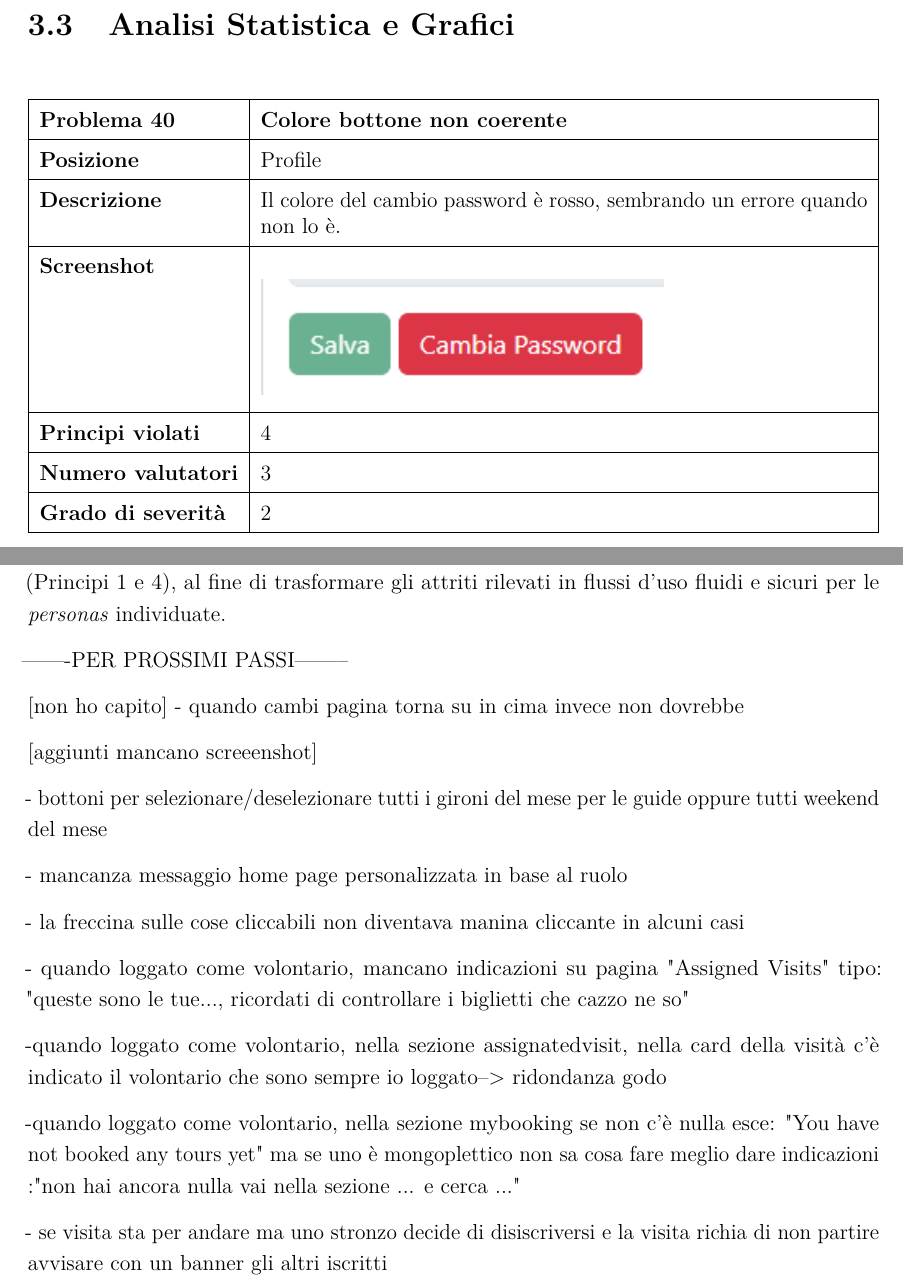
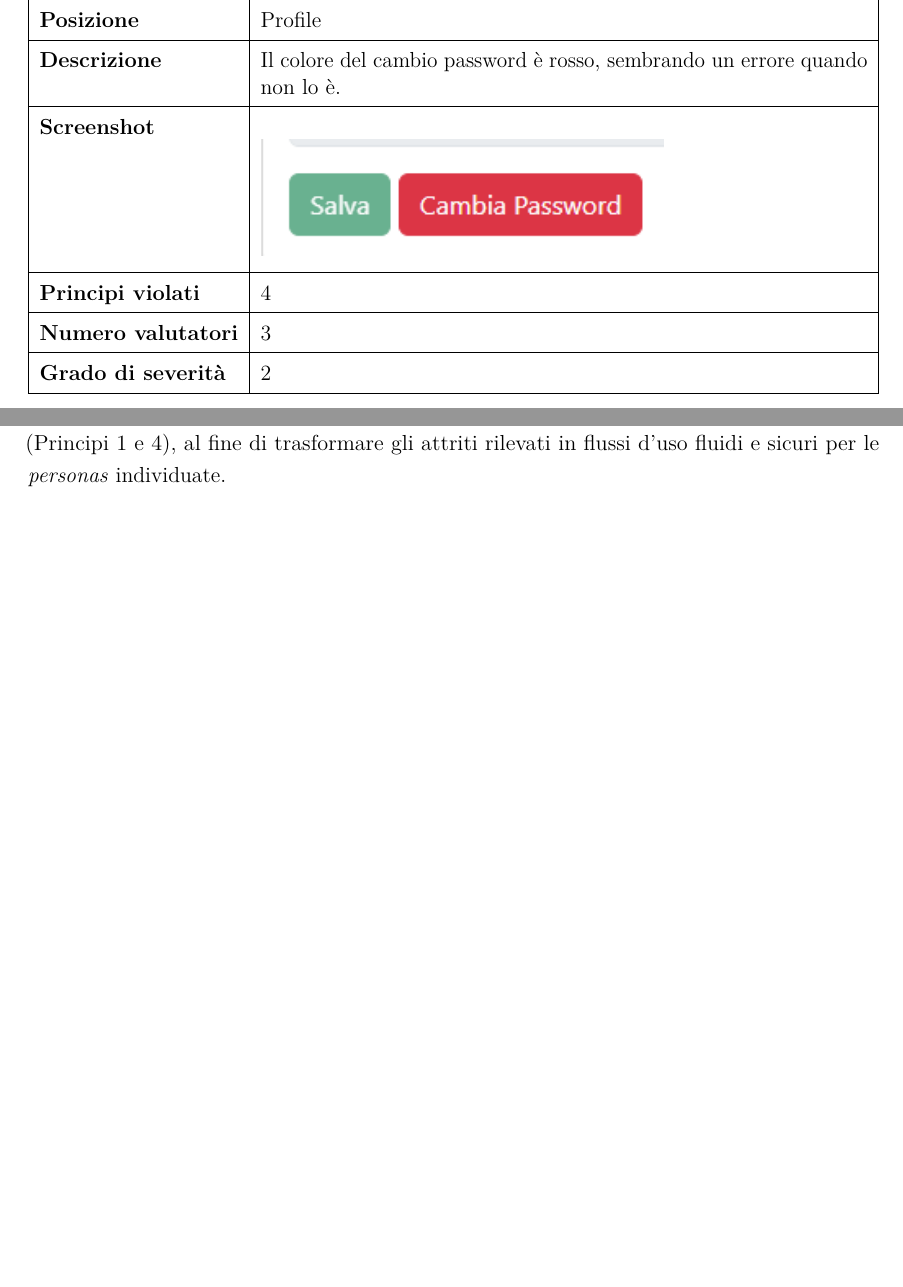
Before and after one commit to Gl0rGl0/GuidedTours, a LaTeX document (docs/elaborato_aggiornato/IPC/main.tex, which reads docs/elaborato_aggiornato/IPC/capitoli/03_valutazione_euristica.tex): two parts of pages 35 and 37 of 90 before the commit and two parts of pages 35 and 36 of 89 after it, joined at a grey line, cut at the place of the change, the shorter picture padded with empty space. Compiled offline with pdfLaTeX.

Commit message:
rimossi prossimi passi

```diff
--- a/docs/elaborato_aggiornato/IPC/capitoli/03_valutazione_euristica.tex
+++ b/docs/elaborato_aggiornato/IPC/capitoli/03_valutazione_euristica.tex
@@ -844,8 +844,6 @@ Per quanto riguarda il grado di severità, è stata utilizzata la scala di Niels
 \end{table}
 
 
-\section{Analisi Statistica e Grafici}
-
 \begin{table}[H]
 \centering
 \renewcommand{\arraystretch}{1.5}
@@ -898,30 +895,3 @@ Il calcolo teorico indica che il sistema potrebbe ospitare circa 60 problemi di
 L'analisi euristica ha evidenziato un sistema funzionalmente completo ma caratterizzato da criticità strutturali nell'interazione e nella prevenzione dell'errore. Come si evince dai grafici, sebbene la maggior parte dei problemi sia di natura estetica (Grado 1), emerge un nucleo consistente di \textbf{10 criticità di Grado 2}. Questi problemi generano "attrito" e disorientamento, obbligando l'utente a sforzi cognitivi evitabili a causa di incongruenze cromatiche e mancanze informative nei flussi principali.
 
 Particolarmente rilevante è la presenza di un errore di \textbf{Severità 4} (l'assenza di conferma nell'eliminazione dati nel pannello admin) e di violazioni di \textbf{Severità 3} riguardanti la gestione delle credenziali e i feedback procedurali. Questi dati confermano che il sistema attuale manca di adeguati meccanismi di salvaguardia. La riprogettazione si concentrerà prioritariamente sulla messa in sicurezza delle azioni distruttive e sulla standardizzazione del linguaggio visivo (Principi 1 e 4), al fine di trasformare gli attriti rilevati in flussi d'uso fluidi e sicuri per le \textit{personas} individuate.
-
-
--------PER PROSSIMI PASSI--------
-
-[non ho capito]
-- quando cambi pagina torna su in cima invece non dovrebbe
-
-[aggiunti mancano screeenshot]
-
-{{{
-
-- bottoni per selezionare/deselezionare tutti i gironi del mese per le guide oppure tutti weekend del mese
-
-- mancanza messaggio home page personalizzata in base al ruolo
-
-- la freccina sulle cose cliccabili non diventava manina cliccante in alcuni casi
-
-- quando loggato come volontario, mancano indicazioni su pagina
-"Assigned Visits" tipo: "queste sono le tue..., ricordati di controllare i biglietti che cazzo ne so"
-
--quando loggato come volontario, nella sezione assignatedvisit, nella card della visità c'è indicato il volontario che sono sempre io loggato--> ridondanza godo
-
--quando loggato come volontario, nella sezione mybooking se non c'è nulla esce: "You have not booked any tours yet" ma se uno è mongoplettico non sa cosa fare meglio dare indicazioni :"non hai ancora nulla vai nella sezione ... e cerca ..."
-
-- se visita sta per andare ma uno stronzo decide di disiscriversi e la visita richia di non partire avvisare con un banner gli altri iscritti
-
-}}
```
Also changed, not shown: docs/elaborato_aggiornato/IPC/capitoli/03_valutazione_euristica.tex (1 more changed lines).
